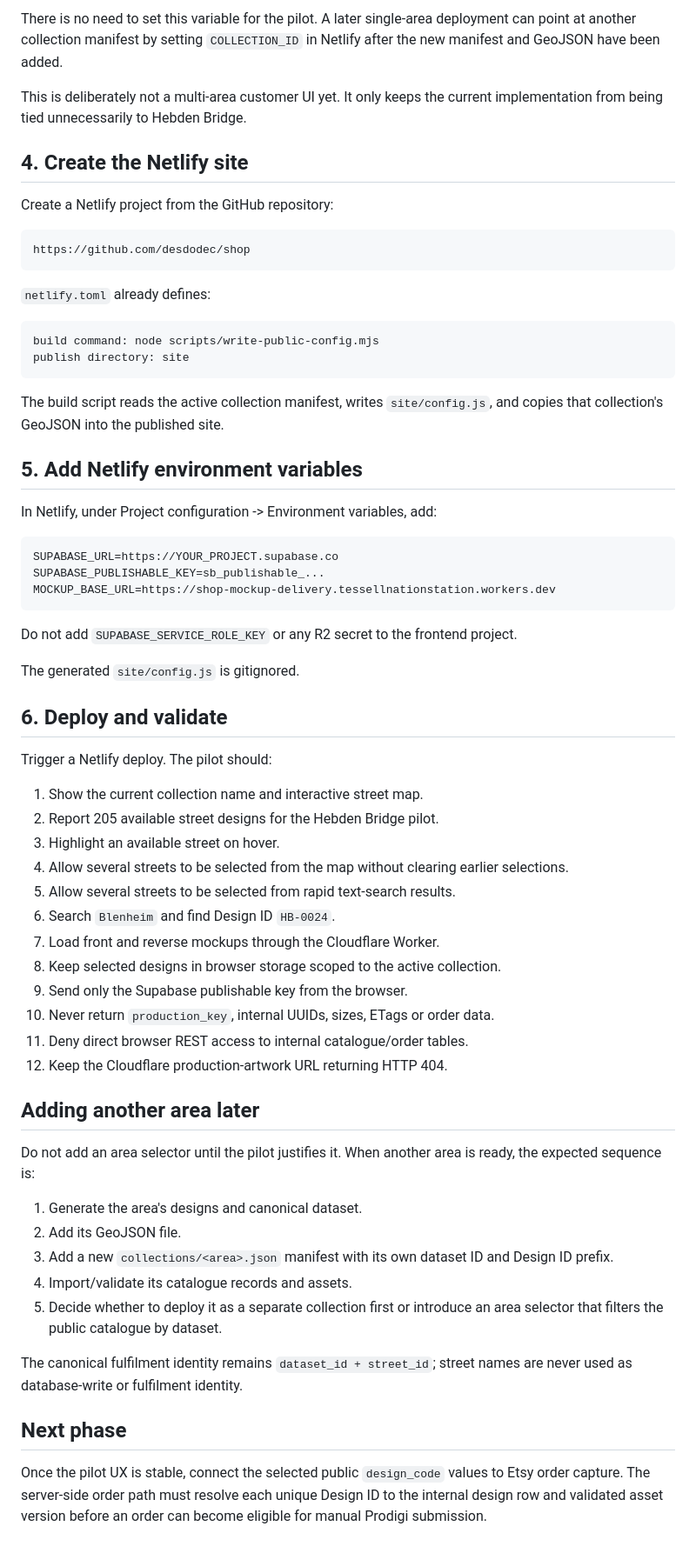
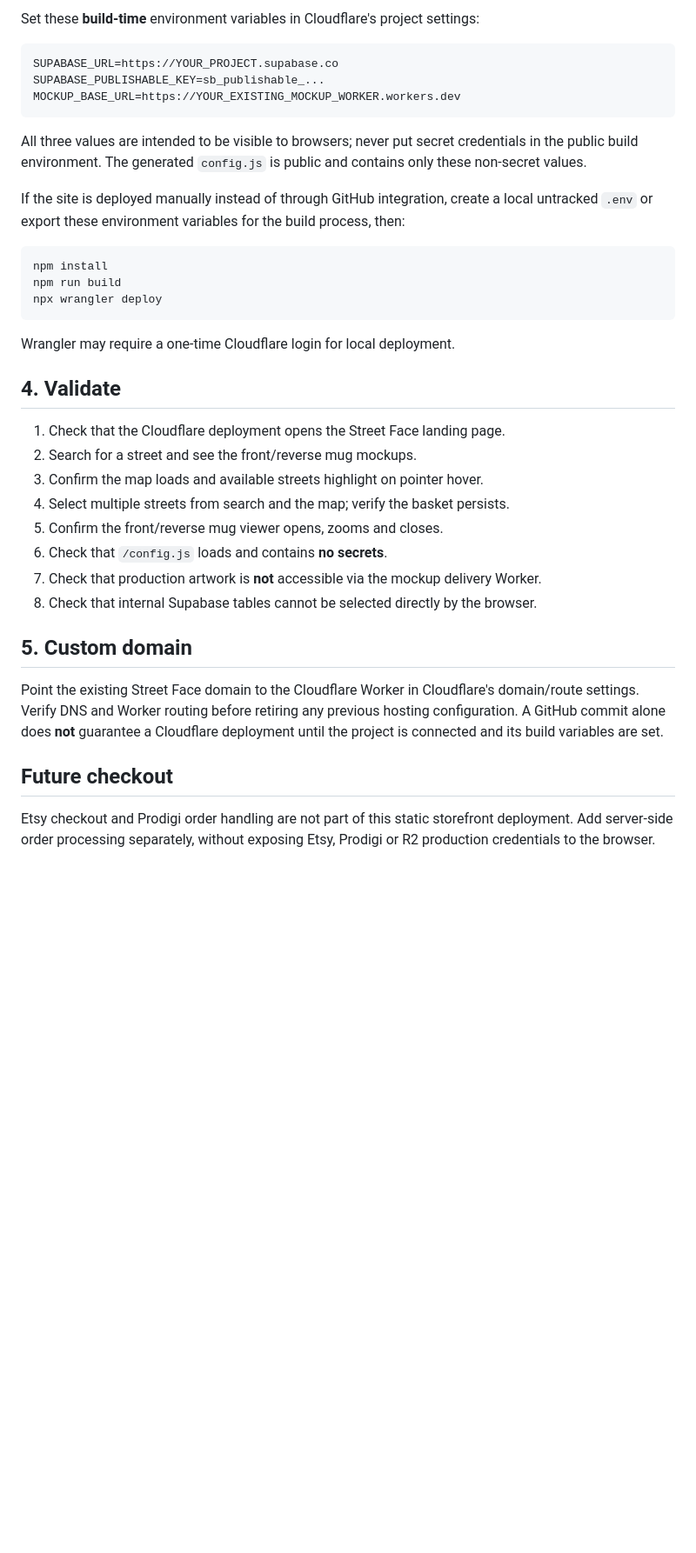
Before and after one commit to desdodec/shop, a Markdown page: docs/storefront-deploy.md, the part around one of its changes. Shown at 87% size. Drawn GitHub-style; blank space fills up the shorter version.

Commit message:
docs: replace Netlify setup with Cloudflare Workers deployment

````diff
--- a/docs/storefront-deploy.md
+++ b/docs/storefront-deploy.md
@@ -58,67 +50,38 @@ COLLECTION_ID=hebden-bridge
-There is no need to set this variable for the pilot. A later single-area deployment can point at another collection manifest by setting `COLLECTION_ID` in Netlify after the new manifest and GeoJSON have been added.
-
-This is deliberately not a multi-area customer UI yet. It only keeps the current implementation from being tied unnecessarily to Hebden Bridge.
-
-## 4. Create the Netlify site
-
-Create a Netlify project from the GitHub repository:
-
-```text
-https://github.com/desdodec/shop
-```
-
-`netlify.toml` already defines:
-
-```text
-build command: node scripts/write-public-config.mjs
-publish directory: site
-```
-
-The build script reads the active collection manifest, writes `site/config.js`, and copies that collection's GeoJSON into the published site.
-
-## 5. Add Netlify environment variables
-
-In Netlify, under Project configuration -> Environment variables, add:
+Set these **build-time** environment variables in Cloudflare's project settings:
 
 ```text
 SUPABASE_URL=https://YOUR_PROJECT.supabase.co
 SUPABASE_PUBLISHABLE_KEY=sb_publishable_...
-MOCKUP_BASE_URL=https://shop-mockup-delivery.tessellnationstation.workers.dev
+MOCKUP_BASE_URL=https://YOUR_EXISTING_MOCKUP_WORKER.workers.dev
 ```
 
-Do not add `SUPABASE_SERVICE_ROLE_KEY` or any R2 secret to the frontend project.
+All three values are intended to be visible to browsers; never put secret credentials in the public build environment. The generated `config.js` is public and contains only these non-secret values.
 
-The generated `site/config.js` is gitignored.
+If the site is deployed manually instead of through GitHub integration, create a local untracked `.env` or export these environment variables for the build process, then:
 
-## 6. Deploy and validate
+```bash
+npm install
+npm run build
+npx wrangler deploy
+```
 
-Trigger a Netlify deploy. The pilot should:
+Wrangler may require a one-time Cloudflare login for local deployment.
 
-1. Show the current collection name and interactive street map.
-2. Report 205 available street designs for the Hebden Bridge pilot.
-3. Highlight an available street on hover.
-4. Allow several streets to be selected from the map without clearing earlier selections.
-5. Allow several streets to be selected from rapid text-search results.
-6. Search `Blenheim` and find Design ID `HB-0024`.
-7. Load front and reverse mockups through the Cloudflare Worker.
-8. Keep selected designs in browser storage scoped to the active collection.
-9. Send only the Supabase publishable key from the browser.
-10. Never return `production_key`, internal UUIDs, sizes, ETags or order data.
-11. Deny direct browser REST access to internal catalogue/order tables.
-12. Keep the Cloudflare production-artwork URL returning HTTP 404.
+## 4. Validate
 
-## Adding another area later
+1. Check that the Cloudflare deployment opens the Street Face landing page.
+2. Search for a street and see the front/reverse mug mockups.
+3. Confirm the map loads and available streets highlight on pointer hover.
+4. Select multiple streets from search and the map; verify the basket persists.
+5. Confirm the front/reverse mug viewer opens, zooms and closes.
+6. Check that `/config.js` loads and contains **no secrets**.
+7. Check that production artwork is **not** accessible via the mockup delivery Worker.
+8. Check that internal Supabase tables cannot be selected directly by the browser.
 
-Do not add an area selector until the pilot justifies it. When another area is ready, the expected sequence is:
+## 5. Custom domain
 
-1. Generate the area's designs and canonical dataset.
-2. Add its GeoJSON file.
-3. Add a new `collections/<area>.json` manifest with its own dataset ID and Design ID prefix.
-4. Import/validate its catalogue records and assets.
-5. Decide whether to deploy it as a separate collection first or introduce an area selector that filters the public catalogue by dataset.
+Point the existing Street Face domain to the Cloudflare Worker in Cloudflare's domain/route settings. Verify DNS and Worker routing before retiring any previous hosting configuration. A GitHub commit alone does **not** guarantee a Cloudflare deployment until the project is connected and its build variables are set.
 
-The canonical fulfilment identity remains `dataset_id + street_id`; street names are never used as database-write or fulfilment identity.
+## Future checkout
 
-## Next phase
-
-Once the pilot UX is stable, connect the selected public `design_code` values to Etsy order capture. The server-side order path must resolve each unique Design ID to the internal design row and validated asset version before an order can become eligible for manual Prodigi submission.
+Etsy checkout and Prodigi order handling are not part of this static storefront deployment. Add server-side order processing separately, without exposing Etsy, Prodigi or R2 production credentials to the browser.
````
Also changed, not shown: other parts of docs/storefront-deploy.md (+39 -47 lines).
